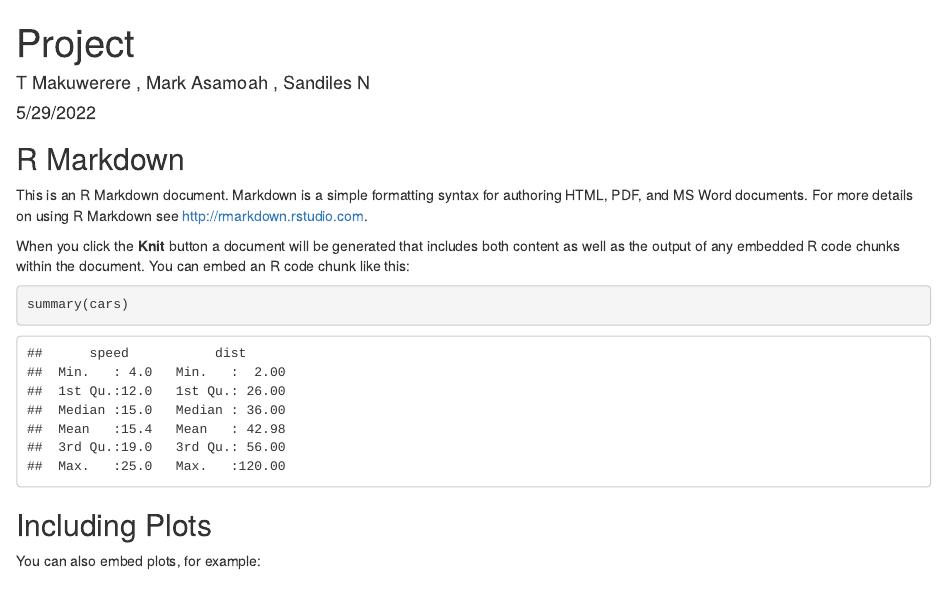
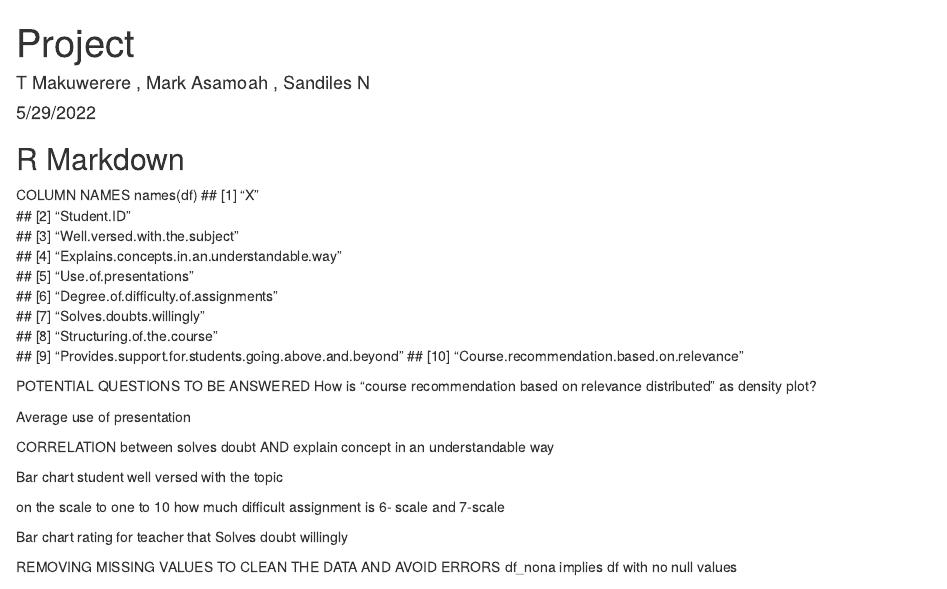
Before and after one commit to mcasky16/RR_Final_Project, an R Markdown document (Project.Rmd): the page in a window 1100 px wide, from its top. Rendered offline with R 4.5, knitr and Pandoc, with nearby package versions; some code elsewhere in the file could not run offline.

````diff
--- a/Project.Rmd
+++ b/Project.Rmd
@@ -11,9 +15,32 @@
 
 ## R Markdown
 
-This is an R Markdown document. Markdown is a simple formatting syntax for authoring HTML, PDF, and MS Word documents. For more details on using R Markdown see <http://rmarkdown.rstudio.com>.
+COLUMN NAMES
+names(df)
+##  [1] "X"
+##  [2] "Student.ID"
+##  [3] "Well.versed.with.the.subject"
+##  [4] "Explains.concepts.in.an.understandable.way"
+##  [5] "Use.of.presentations"
+##  [6] "Degree.of.difficulty.of.assignments"
+##  [7] "Solves.doubts.willingly"
+##  [8] "Structuring.of.the.course"
+##  [9] "Provides.support.for.students.going.above.and.beyond"
+## [10] "Course.recommendation.based.on.relevance"
 
-When you click the **Knit** button a document will be generated that includes both content as well as the output of any embedded R code chunks within the document. You can embed an R code chunk like this:
+POTENTIAL QUESTIONS TO BE ANSWERED
+How is “course recommendation based on relevance distributed” as density plot?
 
-```{r cars}
-summary(cars)
+Average use of presentation
+
+CORRELATION between solves doubt AND explain concept in an understandable way
+
+Bar chart student well versed with the topic
+
+on the scale to one to 10 how much difficult assignment is 6- scale and 7-scale
+
+Bar chart rating for teacher that Solves doubt willingly
+
+REMOVING MISSING VALUES TO CLEAN THE DATA AND AVOID ERRORS
+df_nona implies df with no null values
+```{r}
@@ -20,8 +49,5 @@
 ```
 
-## Including Plots
-
-You can also embed plots, for example:
+How is “course recommendation based on relevance distributed” as density plot?
 
 ```{r pressure, echo=FALSE}
-plot(pressure)
````
Also changed, not shown: Project.Rmd (12 more changed lines).
